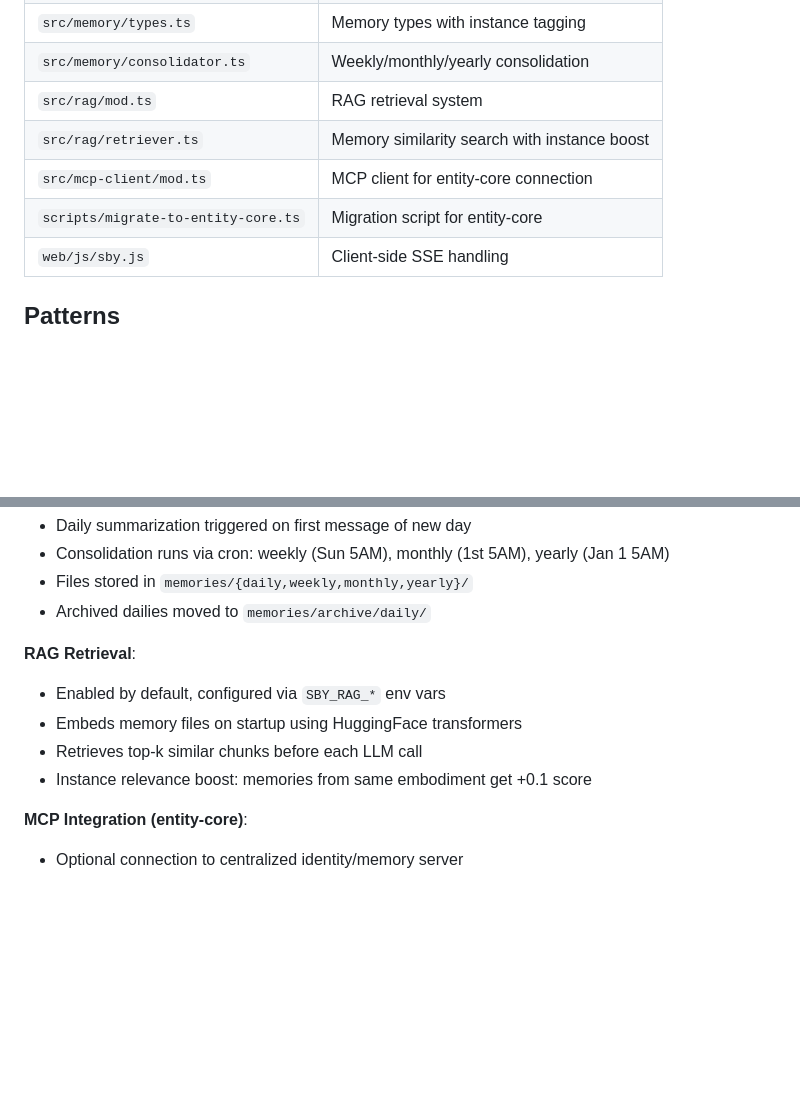
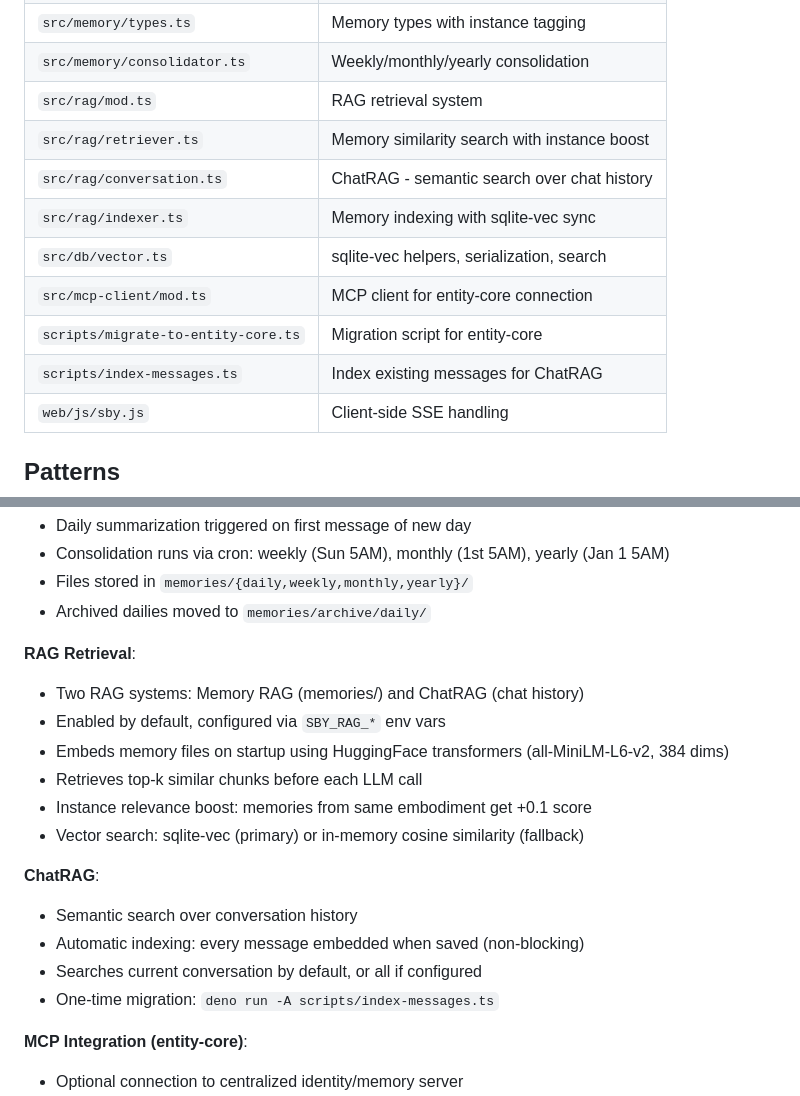
Before and after one commit to zarilewis/Psycheros-alpha, a Markdown page: CLAUDE.md, 2 parts joined by grey strips. Rendered like a GitHub page; blank space fills up the shorter version.

```diff
--- a/CLAUDE.md
+++ b/CLAUDE.md
@@ -44,8 +44,12 @@ SBY_MCP_ENABLED=true deno task dev
 | `src/memory/consolidator.ts` | Weekly/monthly/yearly consolidation |
 | `src/rag/mod.ts` | RAG retrieval system |
 | `src/rag/retriever.ts` | Memory similarity search with instance boost |
+| `src/rag/conversation.ts` | ChatRAG - semantic search over chat history |
+| `src/rag/indexer.ts` | Memory indexing with sqlite-vec sync |
+| `src/db/vector.ts` | sqlite-vec helpers, serialization, search |
 | `src/mcp-client/mod.ts` | MCP client for entity-core connection |
 | `scripts/migrate-to-entity-core.ts` | Migration script for entity-core |
+| `scripts/index-messages.ts` | Index existing messages for ChatRAG |
 | `web/js/sby.js` | Client-side SSE handling |
 
 ## Patterns
@@ -73,10 +77,18 @@ SBY_MCP_ENABLED=true deno task dev
 - Archived dailies moved to `memories/archive/daily/`
 
 **RAG Retrieval**:
+- Two RAG systems: Memory RAG (memories/) and ChatRAG (chat history)
 - Enabled by default, configured via `SBY_RAG_*` env vars
-- Embeds memory files on startup using HuggingFace transformers
+- Embeds memory files on startup using HuggingFace transformers (all-MiniLM-L6-v2, 384 dims)
 - Retrieves top-k similar chunks before each LLM call
 - Instance relevance boost: memories from same embodiment get +0.1 score
+- Vector search: sqlite-vec (primary) or in-memory cosine similarity (fallback)
+
+**ChatRAG**:
+- Semantic search over conversation history
+- Automatic indexing: every message embedded when saved (non-blocking)
+- Searches current conversation by default, or all if configured
+- One-time migration: `deno run -A scripts/index-messages.ts`
 
 **MCP Integration (entity-core)**:
 - Optional connection to centralized identity/memory server
```
Also changed, not shown: README.md (+42 -4 lines).
